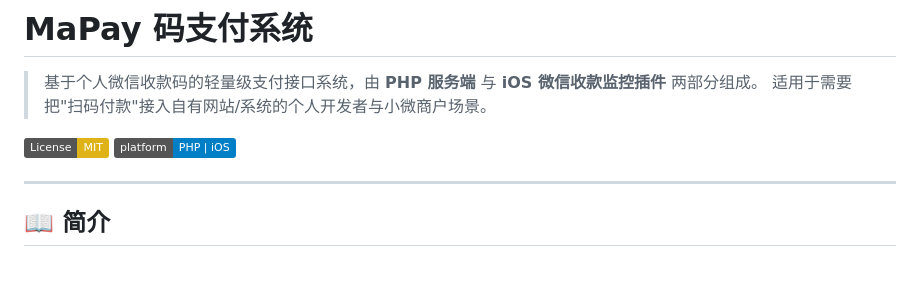
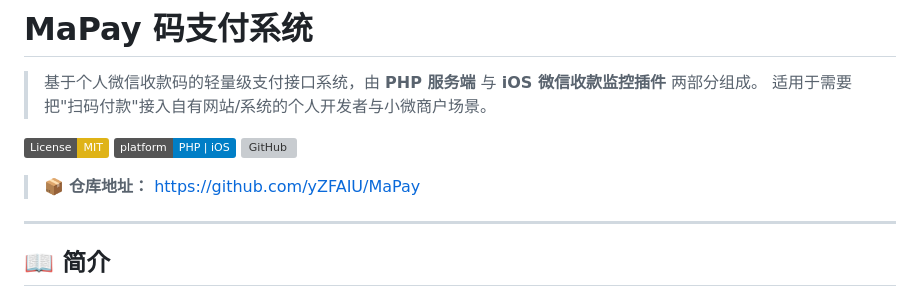
Before and after one commit to yZFAIU/MaPay, a Markdown page: README.md, the part around the change. Drawn GitHub-style; badges without logos; blank space fills up the shorter version; grey boxes are pictures that could not be loaded.

Commit message:
docs: README 补充主仓库地址 yZFAIU/MaPay

```diff
--- a/README.md
+++ b/README.md
@@ -5,6 +5,9 @@
 
 [![License: MIT](https://img.shields.io/badge/License-MIT-yellow.svg)](LICENSE)
 [![Platform](https://img.shields.io/badge/platform-PHP%20%7C%20iOS-blue.svg)]()
+[![GitHub](https://img.shields.io/badge/GitHub-yZFAIU%2FMaPay-blue?logo=github)](https://github.com/yZFAIU/MaPay)
+
+> 📦 **仓库地址：** https://github.com/yZFAIU/MaPay
 
 ---
 
```
